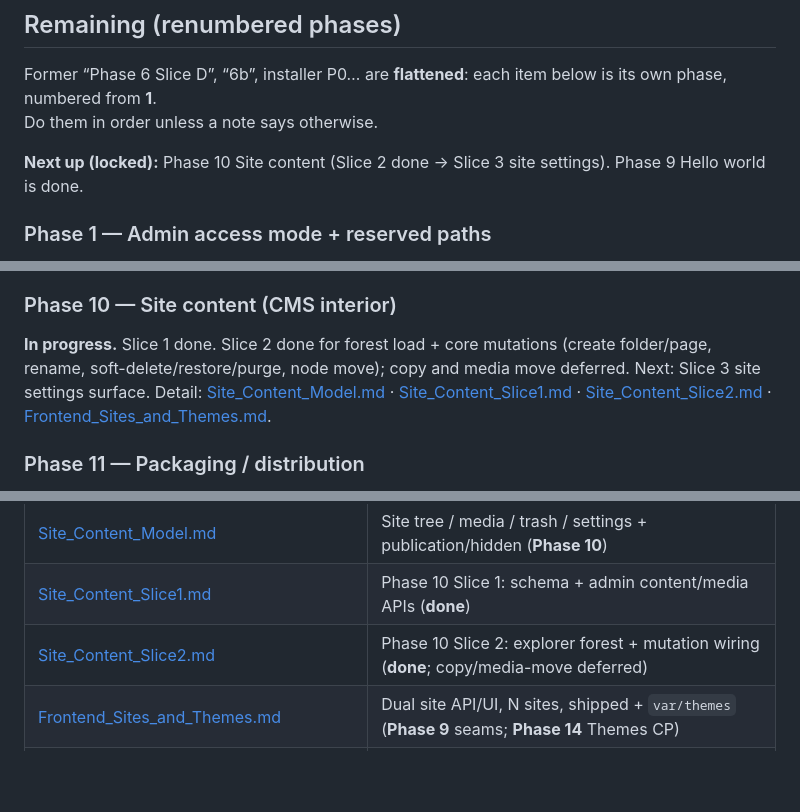
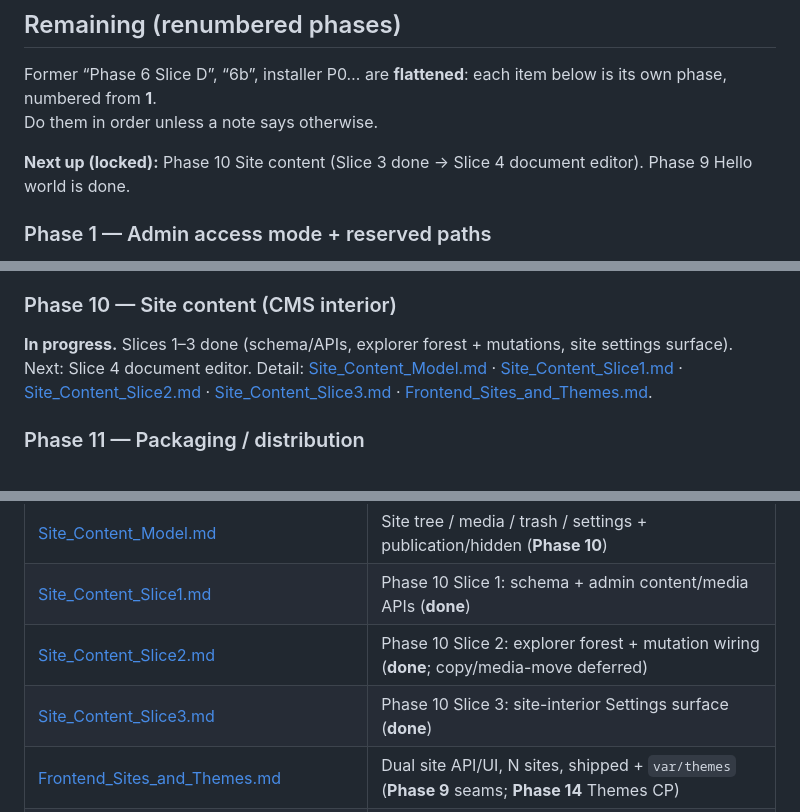
Before and after one commit to Gixx/WebHemi, a Markdown page: docs/plan/CURRENT.md, 3 parts joined by grey strips. Rendered like a GitHub page; blank space fills up the shorter version.

```diff
--- a/docs/plan/CURRENT.md
+++ b/docs/plan/CURRENT.md
@@ -47,7 +47,7 @@ Simple checklist of what already shipped (Admin98 + Sites/Hosts path).
 Former “Phase 6 Slice D”, “6b”, installer P0… are **flattened**: each item below is its own phase, numbered from **1**.
 Do them in order unless a note says otherwise.
 
-**Next up (locked):** Phase 10 Site content (Slice 2 done → Slice 3 site settings). Phase 9 Hello world is done.
+**Next up (locked):** Phase 10 Site content (Slice 3 done → Slice 4 document editor). Phase 9 Hello world is done.
 
 ### Phase 1 — Admin access mode + reserved paths
 
@@ -91,7 +91,7 @@ Install-global `var/config/webhemi.yaml` (`access.admin`: path \| domain); HostC
 
 ### Phase 10 — Site content (CMS interior)
 
-**In progress.** Slice 1 done. Slice 2 done for forest load + core mutations (create folder/page, rename, soft-delete/restore/purge, node move); copy and media move deferred. Next: Slice 3 site settings surface. Detail: [Site_Content_Model.md](./Site_Content_Model.md) · [Site_Content_Slice1.md](./Site_Content_Slice1.md) · [Site_Content_Slice2.md](./Site_Content_Slice2.md) · [Frontend_Sites_and_Themes.md](./Frontend_Sites_and_Themes.md).
+**In progress.** Slices 1–3 done (schema/APIs, explorer forest + mutations, site settings surface). Next: Slice 4 document editor. Detail: [Site_Content_Model.md](./Site_Content_Model.md) · [Site_Content_Slice1.md](./Site_Content_Slice1.md) · [Site_Content_Slice2.md](./Site_Content_Slice2.md) · [Site_Content_Slice3.md](./Site_Content_Slice3.md) · [Frontend_Sites_and_Themes.md](./Frontend_Sites_and_Themes.md).
 
 ### Phase 11 — Packaging / distribution
 
@@ -142,6 +142,7 @@ WordPress-style first-run: language, DB, primary domain, admin user → migratio
 | [Site_Content_Model.md](./Site_Content_Model.md) | Site tree / media / trash / settings + publication/hidden (**Phase 10**) |
 | [Site_Content_Slice1.md](./Site_Content_Slice1.md) | Phase 10 Slice 1: schema + admin content/media APIs (**done**) |
 | [Site_Content_Slice2.md](./Site_Content_Slice2.md) | Phase 10 Slice 2: explorer forest + mutation wiring (**done**; copy/media-move deferred) |
+| [Site_Content_Slice3.md](./Site_Content_Slice3.md) | Phase 10 Slice 3: site-interior Settings surface (**done**) |
 | [Frontend_Sites_and_Themes.md](./Frontend_Sites_and_Themes.md) | Dual site API/UI, N sites, shipped + `var/themes` (**Phase 9** seams; **Phase 14** Themes CP) |
 | [FileExplorer_Window.md](./FileExplorer_Window.md) | Explorer slices A–I (done); PHP tree API under Phase 10 |
 | [Content_Security_Policy.md](./Content_Security_Policy.md) | CSP / Nelmio / nonce plan (report-only → enforce; parallel to product phases) |
```
Also changed, not shown: docs/plan/Site_Content_Model.md (+1 -0 lines), docs/plan/Site_Content_Slice3.md (added, +35 -0 lines).
